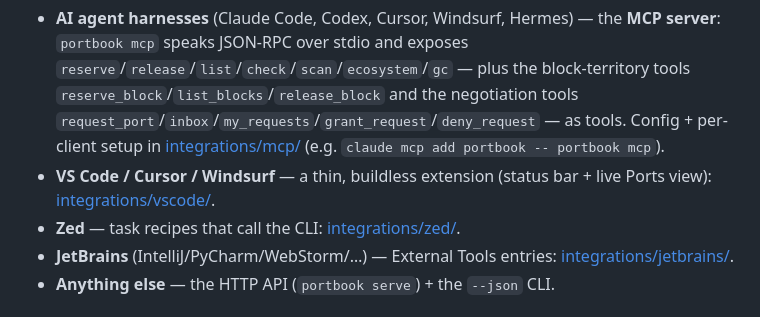
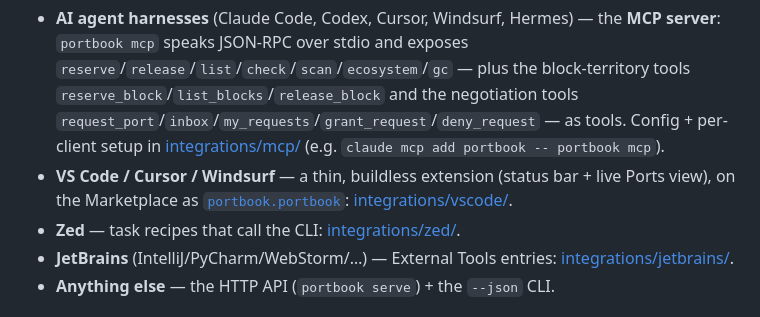
Before and after one commit to theekruger/portbook, a Markdown page: README.md, the part around the change. Rendered like a GitHub page.

```diff
--- a/README.md
+++ b/README.md
@@ -151,7 +151,8 @@ Full guide: **[docs/INTEGRATIONS.md](docs/INTEGRATIONS.md)**.
   plus the block-territory tools `reserve_block`/`list_blocks`/`release_block` and the negotiation
   tools `request_port`/`inbox`/`my_requests`/`grant_request`/`deny_request` — as tools.
   Config + per-client setup in [integrations/mcp/](integrations/mcp/) (e.g. `claude mcp add portbook -- portbook mcp`).
-- **VS Code / Cursor / Windsurf** — a thin, buildless extension (status bar + live Ports view): [integrations/vscode/](integrations/vscode/).
+- **VS Code / Cursor / Windsurf** — a thin, buildless extension (status bar + live Ports view), on the
+  Marketplace as [`portbook.portbook`](https://marketplace.visualstudio.com/items?itemName=portbook.portbook): [integrations/vscode/](integrations/vscode/).
 - **Zed** — task recipes that call the CLI: [integrations/zed/](integrations/zed/).
 - **JetBrains** (IntelliJ/PyCharm/WebStorm/…) — External Tools entries: [integrations/jetbrains/](integrations/jetbrains/).
 - **Anything else** — the HTTP API (`portbook serve`) + the `--json` CLI.
```
Also changed, not shown: integrations/vscode/README.md (+14 -0 lines).
